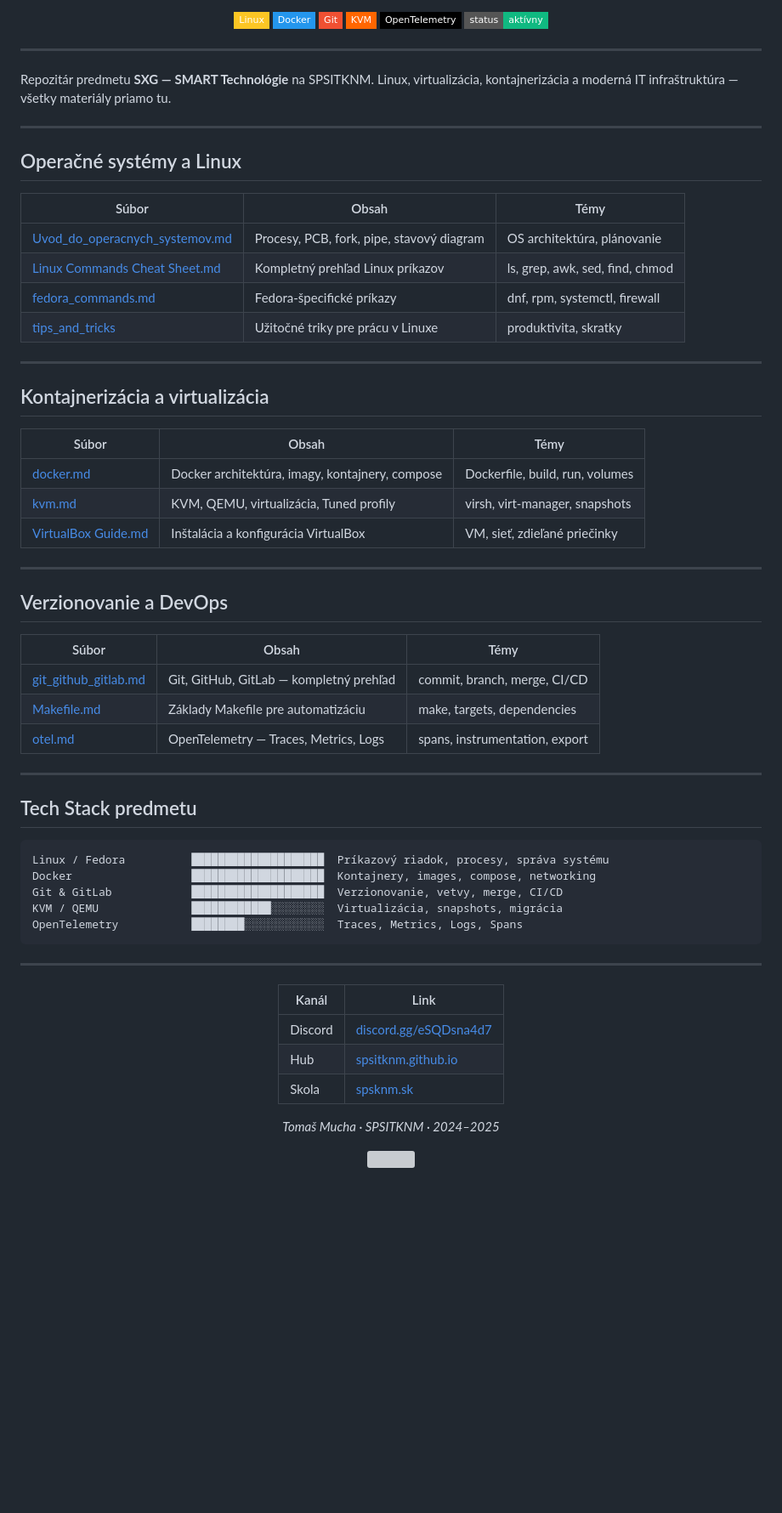
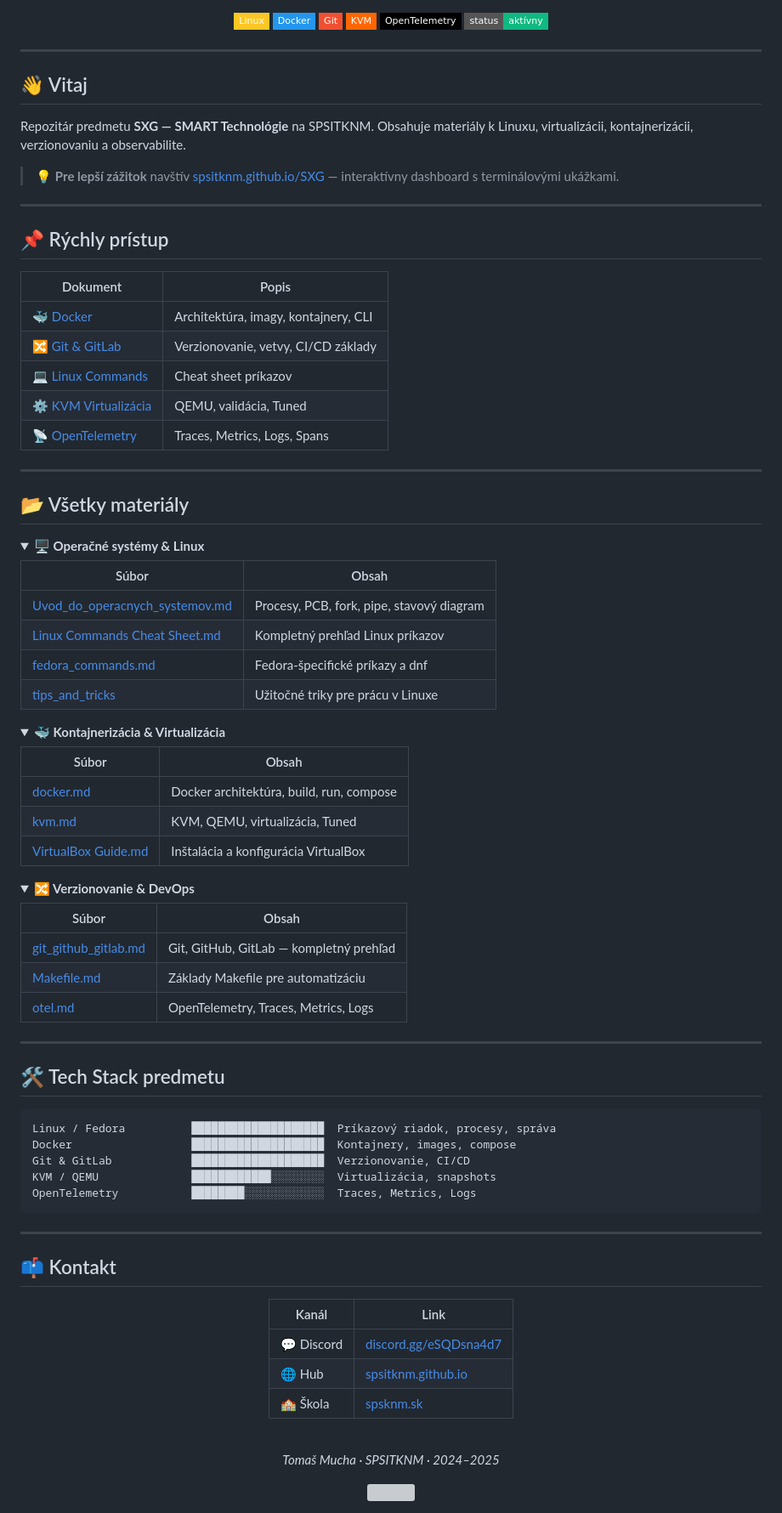
Before and after one commit to SPSITKNM/SXG, a Markdown page: README.md, the part around one of its changes. Shown at 85% size. GitHub-like rendering; folded sections open; badges without logos; blank space fills up the shorter version; grey boxes are pictures that could not be loaded.

Commit message:
revert: README späť na predchádzajúcu verziu

````diff
--- a/README.md
+++ b/README.md
@@ -21,60 +21,87 @@
 
 ---
 
-Repozitár predmetu **SXG — SMART Technológie** na SPSITKNM. Linux, virtualizácia, kontajnerizácia a moderná IT infraštruktúra — všetky materiály priamo tu.
+## 👋 Vitaj
+
+Repozitár predmetu **SXG — SMART Technológie** na SPSITKNM. Obsahuje materiály k Linuxu, virtualizácii, kontajnerizácii, verzionovaniu a observabilite.
+
+> 💡 **Pre lepší zážitok** navštív [spsitknm.github.io/SXG](https://spsitknm.github.io/SXG) — interaktívny dashboard s terminálovými ukážkami.
 
 ---
 
-## Operačné systémy a Linux
+## 📌 Rýchly prístup
 
-| Súbor | Obsah | Témy |
-|-------|-------|------|
-| [Uvod_do_operacnych_systemov.md](Uvod_do_operacnych_systemov.md) | Procesy, PCB, fork, pipe, stavový diagram | OS architektúra, plánovanie |
-| [Linux Commands Cheat Sheet.md](Linux%20Commands%20Cheat%20Sheet.md) | Kompletný prehľad Linux príkazov | ls, grep, awk, sed, find, chmod |
-| [fedora_commands.md](fedora_commands.md) | Fedora-špecifické príkazy | dnf, rpm, systemctl, firewall |
-| [tips_and_tricks](tips_and_tricks) | Užitočné triky pre prácu v Linuxe | produktivita, skratky |
+| Dokument | Popis |
+|----------|-------|
+| 🐳 [Docker](docker.md) | Architektúra, imagy, kontajnery, CLI |
+| 🔀 [Git & GitLab](git_github_gitlab.md) | Verzionovanie, vetvy, CI/CD základy |
+| 💻 [Linux Commands](Linux%20Commands%20Cheat%20Sheet.md) | Cheat sheet príkazov |
+| ⚙️ [KVM Virtualizácia](kvm.md) | QEMU, validácia, Tuned |
+| 📡 [OpenTelemetry](otel.md) | Traces, Metrics, Logs, Spans |
 
 ---
 
-## Kontajnerizácia a virtualizácia
+## 📂 Všetky materiály
 
-| Súbor | Obsah | Témy |
-|-------|-------|------|
-| [docker.md](docker.md) | Docker architektúra, imagy, kontajnery, compose | Dockerfile, build, run, volumes |
-| [kvm.md](kvm.md) | KVM, QEMU, virtualizácia, Tuned profily | virsh, virt-manager, snapshots |
-| [VirtualBox Guide.md](VirtualBox%20Guide.md) | Inštalácia a konfigurácia VirtualBox | VM, sieť, zdieľané priečinky |
+<details>
+<summary><b>🖥️ Operačné systémy & Linux</b></summary>
+
+| Súbor | Obsah |
+|-------|-------|
+| [Uvod_do_operacnych_systemov.md](Uvod_do_operacnych_systemov.md) | Procesy, PCB, fork, pipe, stavový diagram |
+| [Linux Commands Cheat Sheet.md](Linux%20Commands%20Cheat%20Sheet.md) | Kompletný prehľad Linux príkazov |
+| [fedora_commands.md](fedora_commands.md) | Fedora-špecifické príkazy a dnf |
+| [tips_and_tricks](tips_and_tricks) | Užitočné triky pre prácu v Linuxe |
+
+</details>
+
+<details>
+<summary><b>🐳 Kontajnerizácia & Virtualizácia</b></summary>
+
+| Súbor | Obsah |
+|-------|-------|
+| [docker.md](docker.md) | Docker architektúra, build, run, compose |
+| [kvm.md](kvm.md) | KVM, QEMU, virtualizácia, Tuned |
+| [VirtualBox Guide.md](VirtualBox%20Guide.md) | Inštalácia a konfigurácia VirtualBox |
+
+</details>
+
+<details>
+<summary><b>🔀 Verzionovanie & DevOps</b></summary>
+
+| Súbor | Obsah |
+|-------|-------|
+| [git_github_gitlab.md](git_github_gitlab.md) | Git, GitHub, GitLab — kompletný prehľad |
+| [Makefile.md](Makefile.md) | Základy Makefile pre automatizáciu |
+| [otel.md](otel.md) | OpenTelemetry, Traces, Metrics, Logs |
+
+</details>
 
 ---
 
-## Verzionovanie a DevOps
+## 🛠️ Tech Stack predmetu
 
-| Súbor | Obsah | Témy |
-|-------|-------|------|
-| [git_github_gitlab.md](git_github_gitlab.md) | Git, GitHub, GitLab — kompletný prehľad | commit, branch, merge, CI/CD |
-| [Makefile.md](Makefile.md) | Základy Makefile pre automatizáciu | make, targets, dependencies |
-| [otel.md](otel.md) | OpenTelemetry — Traces, Metrics, Logs | spans, instrumentation, export |
+```
+Linux / Fedora          ████████████████████  Príkazový riadok, procesy, správa
+Docker                  ████████████████████  Kontajnery, images, compose
+Git & GitLab            ████████████████████  Verzionovanie, CI/CD
+KVM / QEMU              ████████████░░░░░░░░  Virtualizácia, snapshots
+OpenTelemetry           ████████░░░░░░░░░░░░  Traces, Metrics, Logs
+```
 
 ---
 
-## Tech Stack predmetu
-
-```
-Linux / Fedora          ████████████████████  Príkazový riadok, procesy, správa systému
-Docker                  ████████████████████  Kontajnery, images, compose, networking
-Git & GitLab            ████████████████████  Verzionovanie, vetvy, merge, CI/CD
-KVM / QEMU              ████████████░░░░░░░░  Virtualizácia, snapshots, migrácia
-OpenTelemetry           ████████░░░░░░░░░░░░  Traces, Metrics, Logs, Spans
-```
-
----
+## 📫 Kontakt
 
 <div align="center">
 
 | Kanál | Link |
 |-------|------|
-| Discord | [discord.gg/eSQDsna4d7](https://discord.gg/eSQDsna4d7/) |
-| Hub | [spsitknm.github.io](https://spsitknm.github.io) |
-| Skola | [spsknm.sk](http://www.spsknm.sk/ssknm/) |
+| 💬 Discord | [discord.gg/eSQDsna4d7](https://discord.gg/eSQDsna4d7/) |
+| 🌐 Hub | [spsitknm.github.io](https://spsitknm.github.io) |
+| 🏫 Škola | [spsknm.sk](http://www.spsknm.sk/ssknm/) |
+
+<br>
 
 *Tomaš Mucha · SPSITKNM · 2024–2025*
 
````
Also changed, not shown: other parts of README.md (+3 -3 lines).
